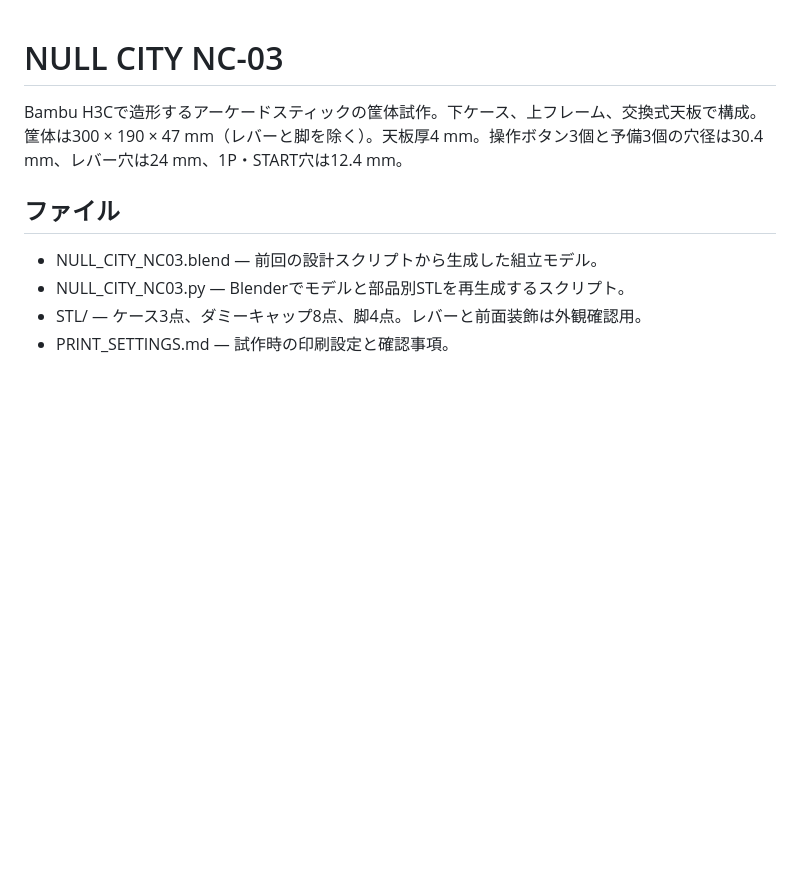
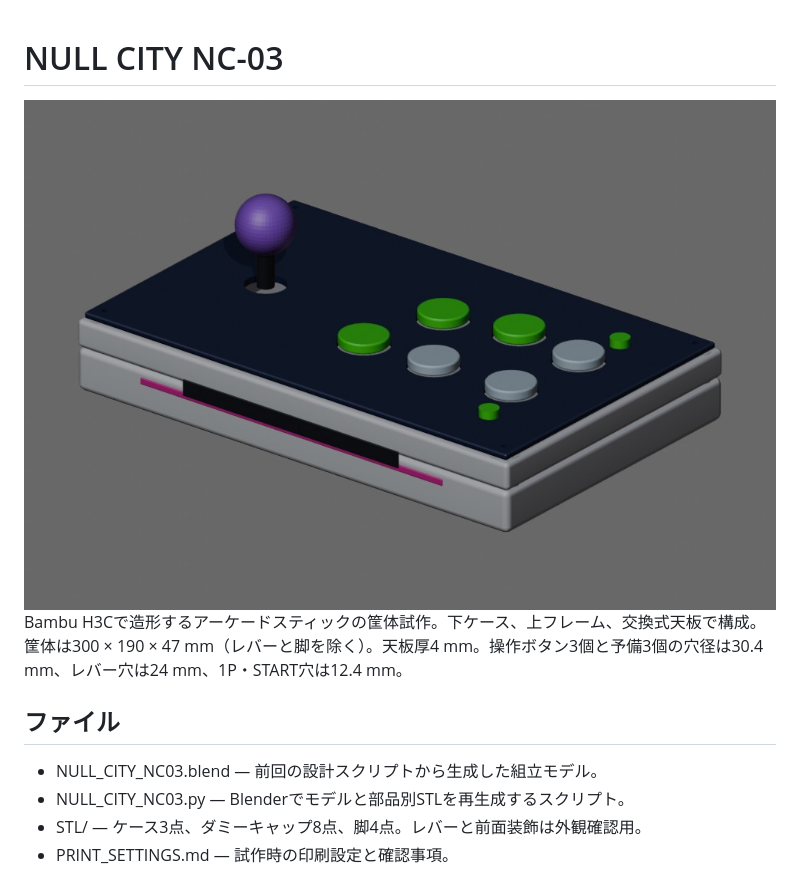
Before and after one commit to GOROman/null-city, a Markdown page: README.md, the part around the change. Rendered like a GitHub page; pictures changed too: preview.jpg (added); blank space fills up the shorter version.

Commit message:
Show assembled NC-03 prototype in the README

```diff
--- a/README.md
+++ b/README.md
@@ -1,5 +1,6 @@
 # NULL CITY NC-03
 
+![NC-03組立プレビュー](preview.jpg)
 Bambu H3Cで造形するアーケードスティックの筐体試作。下ケース、上フレーム、交換式天板で構成。筐体は300 × 190 × 47 mm（レバーと脚を除く）。天板厚4 mm。操作ボタン3個と予備3個の穴径は30.4 mm、レバー穴は24 mm、1P・START穴は12.4 mm。
 
 ## ファイル
```
